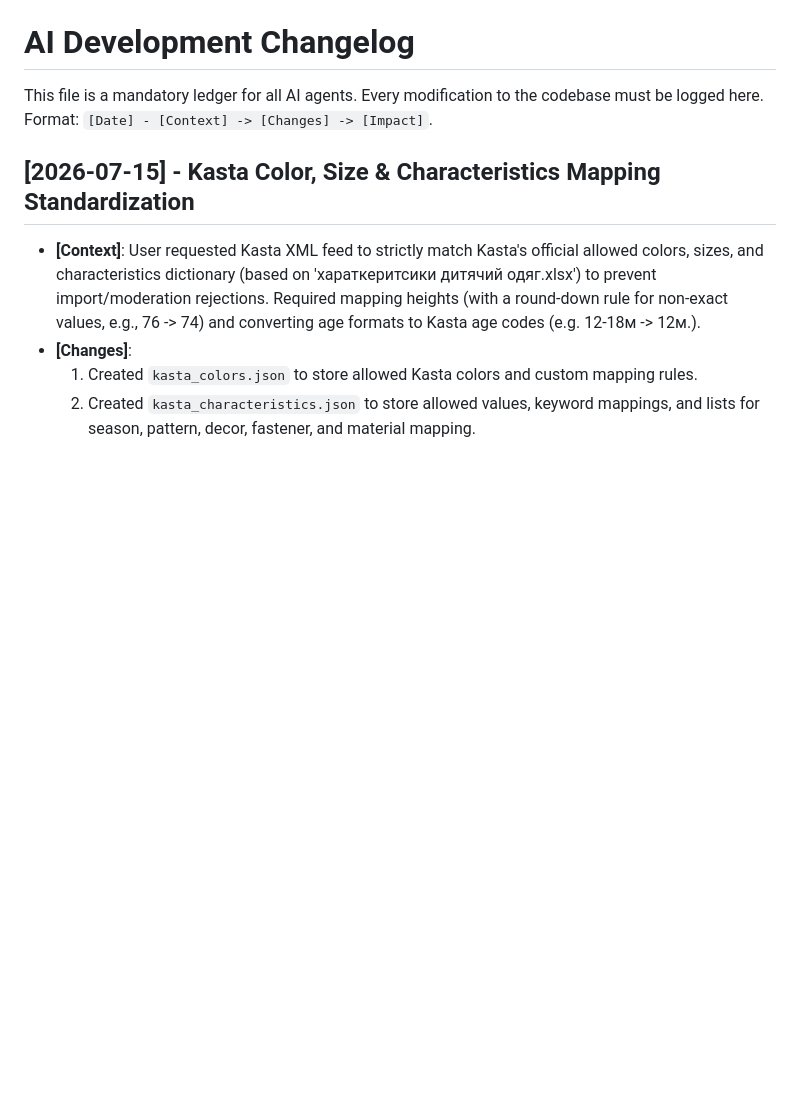
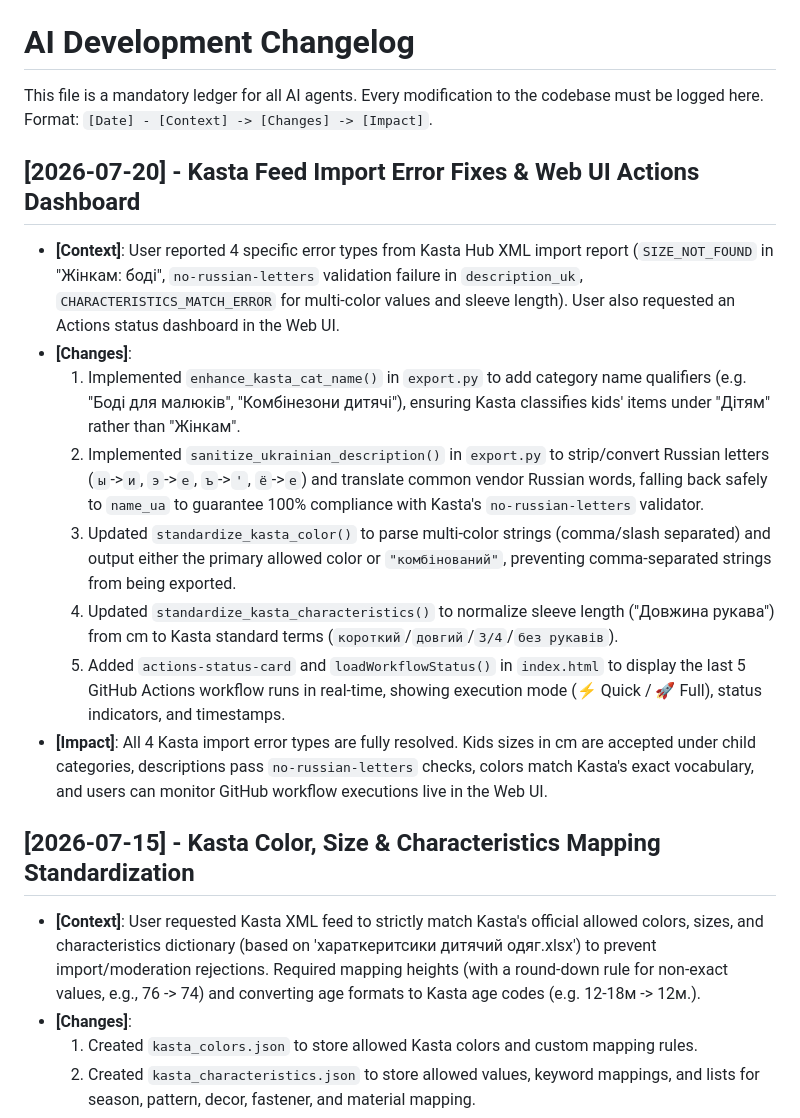
Before and after one commit to lozko1991-blip/brain-exporter, a Markdown page: AI_CHANGELOG.md, the part around the change. Drawn GitHub-style; blank space fills up the shorter version.

Commit message:
docs: update AI_CHANGELOG.md for 2026-07-20 fixes

```diff
--- a/AI_CHANGELOG.md
+++ b/AI_CHANGELOG.md
@@ -2,6 +2,16 @@
 
 This file is a mandatory ledger for all AI agents. Every modification to the codebase must be logged here.
 Format: `[Date] - [Context] -> [Changes] -> [Impact]`.
+
+## [2026-07-20] - Kasta Feed Import Error Fixes & Web UI Actions Dashboard
+- **[Context]**: User reported 4 specific error types from Kasta Hub XML import report (`SIZE_NOT_FOUND` in "Жінкам: боді", `no-russian-letters` validation failure in `description_uk`, `CHARACTERISTICS_MATCH_ERROR` for multi-color values and sleeve length). User also requested an Actions status dashboard in the Web UI.
+- **[Changes]**:
+  1. Implemented `enhance_kasta_cat_name()` in `export.py` to add category name qualifiers (e.g. "Боді для малюків", "Комбінезони дитячі"), ensuring Kasta classifies kids' items under "Дітям" rather than "Жінкам".
+  2. Implemented `sanitize_ukrainian_description()` in `export.py` to strip/convert Russian letters (`ы`->`и`, `э`->`е`, `ъ`->`'`, `ё`->`е`) and translate common vendor Russian words, falling back safely to `name_ua` to guarantee 100% compliance with Kasta's `no-russian-letters` validator.
+  3. Updated `standardize_kasta_color()` to parse multi-color strings (comma/slash separated) and output either the primary allowed color or `"комбінований"`, preventing comma-separated strings from being exported.
+  4. Updated `standardize_kasta_characteristics()` to normalize sleeve length ("Довжина рукава") from cm to Kasta standard terms (`короткий`/`довгий`/`3/4`/`без рукавів`).
+  5. Added `actions-status-card` and `loadWorkflowStatus()` in `index.html` to display the last 5 GitHub Actions workflow runs in real-time, showing execution mode (⚡ Quick / 🚀 Full), status indicators, and timestamps.
+- **[Impact]**: All 4 Kasta import error types are fully resolved. Kids sizes in cm are accepted under child categories, descriptions pass `no-russian-letters` checks, colors match Kasta's exact vocabulary, and users can monitor GitHub workflow executions live in the Web UI.
 
 ## [2026-07-15] - Kasta Color, Size & Characteristics Mapping Standardization
 - **[Context]**: User requested Kasta XML feed to strictly match Kasta's official allowed colors, sizes, and characteristics dictionary (based on 'хараткеритсики дитячий одяг.xlsx') to prevent import/moderation rejections. Required mapping heights (with a round-down rule for non-exact values, e.g., 76 -> 74) and converting age formats to Kasta age codes (e.g. 12-18м -> 12м.).
```
